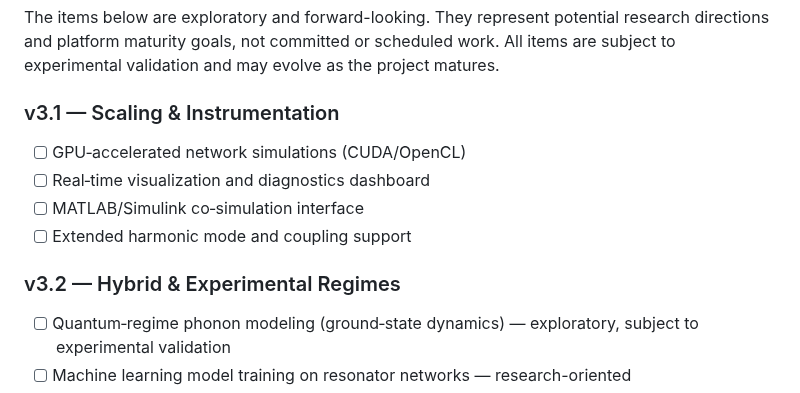
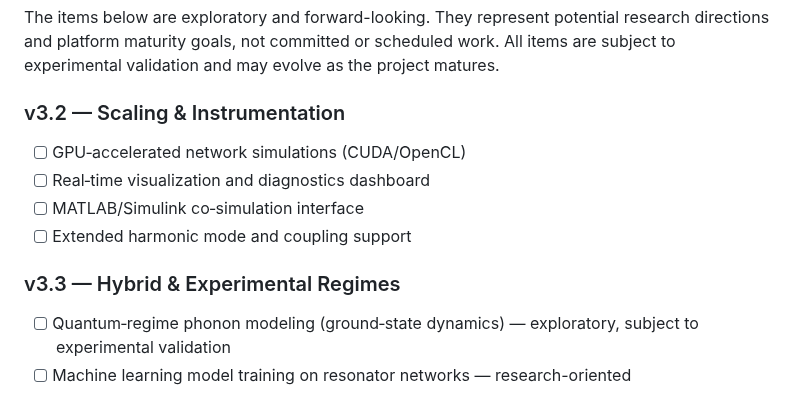
Before and after one commit to dfeen87/FEEN, a Markdown page: README.md, the part around the change. GitHub-like rendering.

Commit message:
Update roadmap version numbers in README.md

```diff
--- a/README.md
+++ b/README.md
@@ -600,13 +600,13 @@ We welcome contributions! Here's how to get started:
 
 The items below are exploratory and forward-looking. They represent potential research directions and platform maturity goals, not committed or scheduled work. All items are subject to experimental validation and may evolve as the project matures.
 
-### v3.1 — Scaling & Instrumentation
+### v3.2 — Scaling & Instrumentation
 - [ ] GPU‑accelerated network simulations (CUDA/OpenCL)
 - [ ] Real‑time visualization and diagnostics dashboard
 - [ ] MATLAB/Simulink co‑simulation interface
 - [ ] Extended harmonic mode and coupling support
 
-### v3.2 — Hybrid & Experimental Regimes
+### v3.3 — Hybrid & Experimental Regimes
 - [ ] Quantum‑regime phonon modeling (ground‑state dynamics) — exploratory, subject to experimental validation
 - [ ] Machine learning model training on resonator networks — research-oriented
 - [ ] Hardware‑in‑the‑loop testing framework
```
